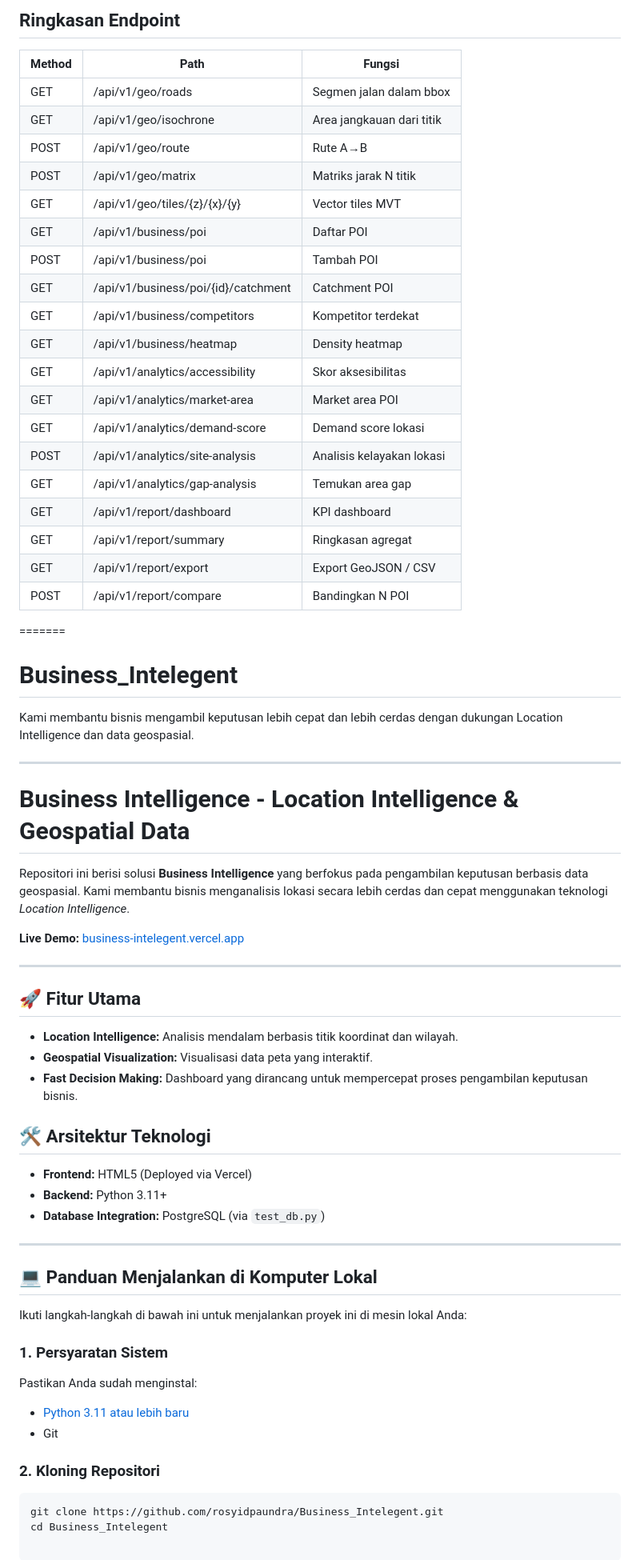
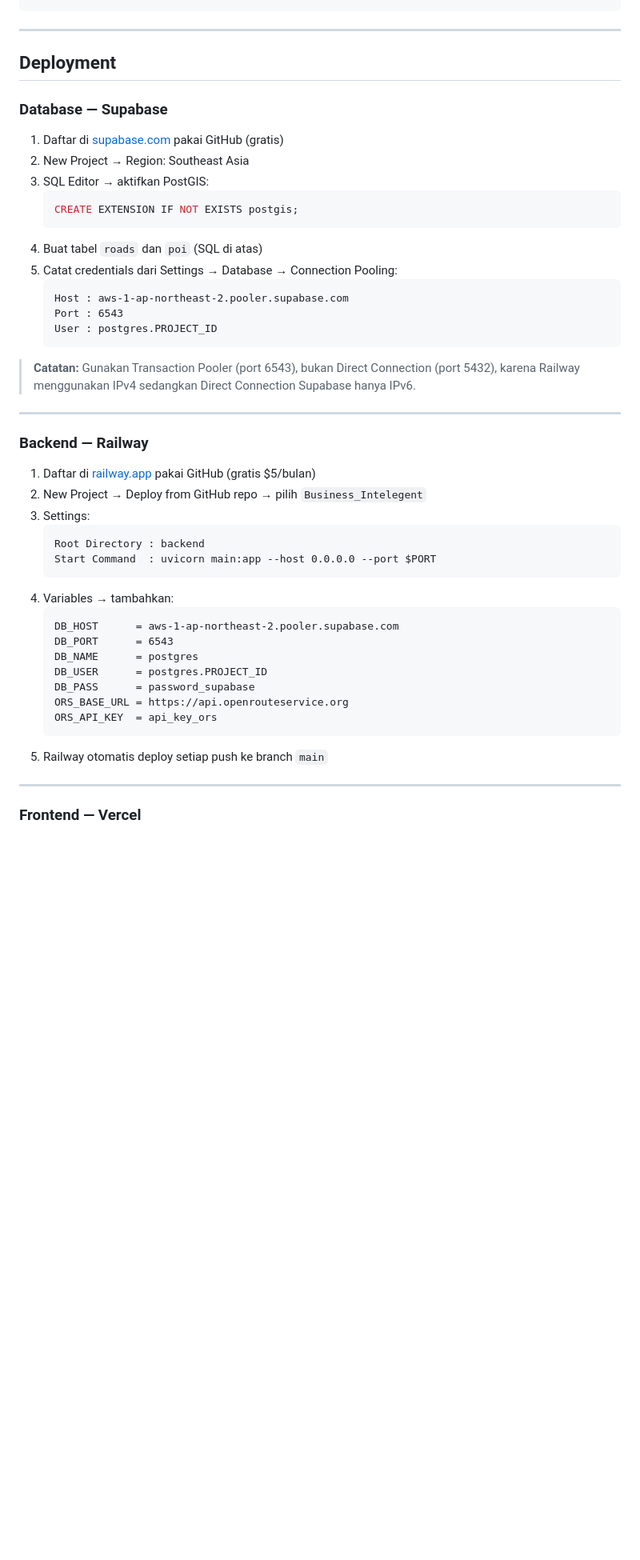
Before and after one commit to rosyidpaundra/Business_Intelegent, a Markdown page: README.md, the part around one of its changes. Shown at 80% size. GitHub-like rendering; blank space fills up the shorter version.

Commit message:
docs: update README dengan arsitektur Supabase, Railway, Vercel

````diff
--- a/README.md
+++ b/README.md
@@ -88,71 +169,50 @@ python -m http.server 3000
-## Ringkasan Endpoint
-
-| Method | Path | Fungsi |
-|--------|------|--------|
-| GET | /api/v1/geo/roads | Segmen jalan dalam bbox |
-| GET | /api/v1/geo/isochrone | Area jangkauan dari titik |
-| POST | /api/v1/geo/route | Rute A→B |
-| POST | /api/v1/geo/matrix | Matriks jarak N titik |
-| GET | /api/v1/geo/tiles/{z}/{x}/{y} | Vector tiles MVT |
-| GET | /api/v1/business/poi | Daftar POI |
-| POST | /api/v1/business/poi | Tambah POI |
-| GET | /api/v1/business/poi/{id}/catchment | Catchment POI |
-| GET | /api/v1/business/competitors | Kompetitor terdekat |
-| GET | /api/v1/business/heatmap | Density heatmap |
-| GET | /api/v1/analytics/accessibility | Skor aksesibilitas |
-| GET | /api/v1/analytics/market-area | Market area POI |
-| GET | /api/v1/analytics/demand-score | Demand score lokasi |
-| POST | /api/v1/analytics/site-analysis | Analisis kelayakan lokasi |
-| GET | /api/v1/analytics/gap-analysis | Temukan area gap |
-| GET | /api/v1/report/dashboard | KPI dashboard |
-| GET | /api/v1/report/summary | Ringkasan agregat |
-| GET | /api/v1/report/export | Export GeoJSON / CSV |
-| POST | /api/v1/report/compare | Bandingkan N POI |
-=======
-# Business_Intelegent
-Kami membantu bisnis mengambil keputusan lebih cepat dan lebih cerdas dengan dukungan Location Intelligence dan data geospasial.
-
 
 ---
 
-# Business Intelligence - Location Intelligence & Geospatial Data
+## Deployment
 
-Repositori ini berisi solusi **Business Intelligence** yang berfokus pada pengambilan keputusan berbasis data geospasial. Kami membantu bisnis menganalisis lokasi secara lebih cerdas dan cepat menggunakan teknologi *Location Intelligence*.
+### Database — Supabase
 
-**Live Demo:** [business-intelegent.vercel.app](https://business-intelegent.vercel.app/)
+1. Daftar di [supabase.com](https://supabase.com) pakai GitHub (gratis)
+2. New Project → Region: Southeast Asia
+3. SQL Editor → aktifkan PostGIS:
+   ```sql
+   CREATE EXTENSION IF NOT EXISTS postgis;
+   ```
+4. Buat tabel `roads` dan `poi` (SQL di atas)
+5. Catat credentials dari Settings → Database → Connection Pooling:
+   ```
+   Host : aws-1-ap-northeast-2.pooler.supabase.com
+   Port : 6543
+   User : postgres.PROJECT_ID
+   ```
+
+> **Catatan:** Gunakan Transaction Pooler (port 6543), bukan Direct Connection (port 5432), karena Railway menggunakan IPv4 sedangkan Direct Connection Supabase hanya IPv6.
 
 ---
 
-## 🚀 Fitur Utama
+### Backend — Railway
 
-* **Location Intelligence:** Analisis mendalam berbasis titik koordinat dan wilayah.
-* **Geospatial Visualization:** Visualisasi data peta yang interaktif.
-* **Fast Decision Making:** Dashboard yang dirancang untuk mempercepat proses pengambilan keputusan bisnis.
-
-## 🛠️ Arsitektur Teknologi
-
-* **Frontend:** HTML5 (Deployed via Vercel)
-* **Backend:** Python 3.11+
-* **Database Integration:** PostgreSQL (via `test_db.py`)
+1. Daftar di [railway.app](https://railway.app) pakai GitHub (gratis $5/bulan)
+2. New Project → Deploy from GitHub repo → pilih `Business_Intelegent`
+3. Settings:
+   ```
+   Root Directory : backend
+   Start Command  : uvicorn main:app --host 0.0.0.0 --port $PORT
+   ```
+4. Variables → tambahkan:
+   ```
+   DB_HOST      = aws-1-ap-northeast-2.pooler.supabase.com
+   DB_PORT      = 6543
+   DB_NAME      = postgres
+   DB_USER      = postgres.PROJECT_ID
+   DB_PASS      = password_supabase
+   ORS_BASE_URL = https://api.openrouteservice.org
+   ORS_API_KEY  = api_key_ors
+   ```
+5. Railway otomatis deploy setiap push ke branch `main`
 
 ---
 
-## 💻 Panduan Menjalankan di Komputer Lokal
+### Frontend — Vercel
 
-Ikuti langkah-langkah di bawah ini untuk menjalankan proyek ini di mesin lokal Anda:
-
-### 1. Persyaratan Sistem
-
-Pastikan Anda sudah menginstal:
-
-* [Python 3.11 atau lebih baru](https://www.python.org/downloads/)
-* Git
-
-### 2. Kloning Repositori
-
-```bash
-git clone https://github.com/rosyidpaundra/Business_Intelegent.git
-cd Business_Intelegent
-
-```
-
````
Also changed, not shown: other parts of README.md (+183 -119 lines).
